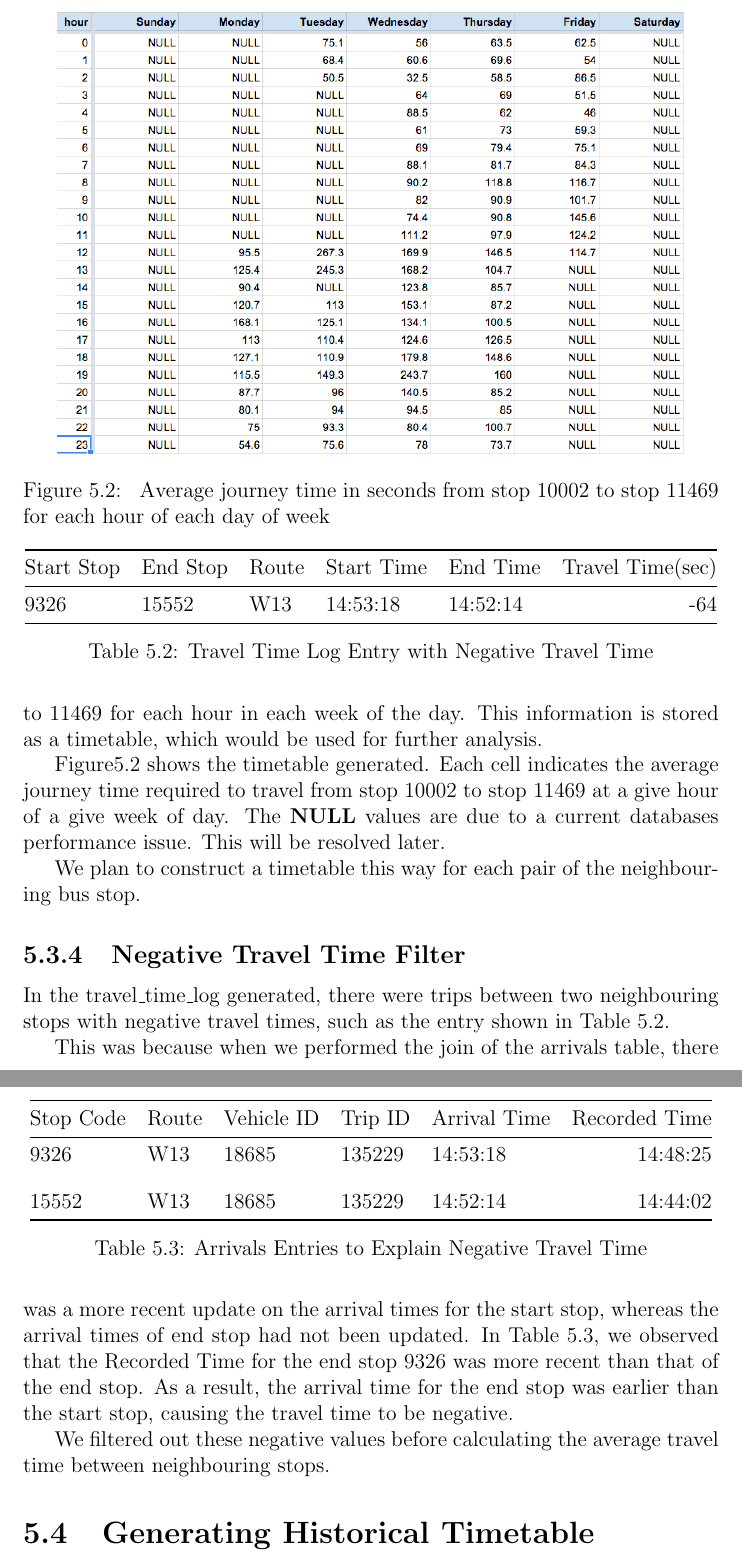
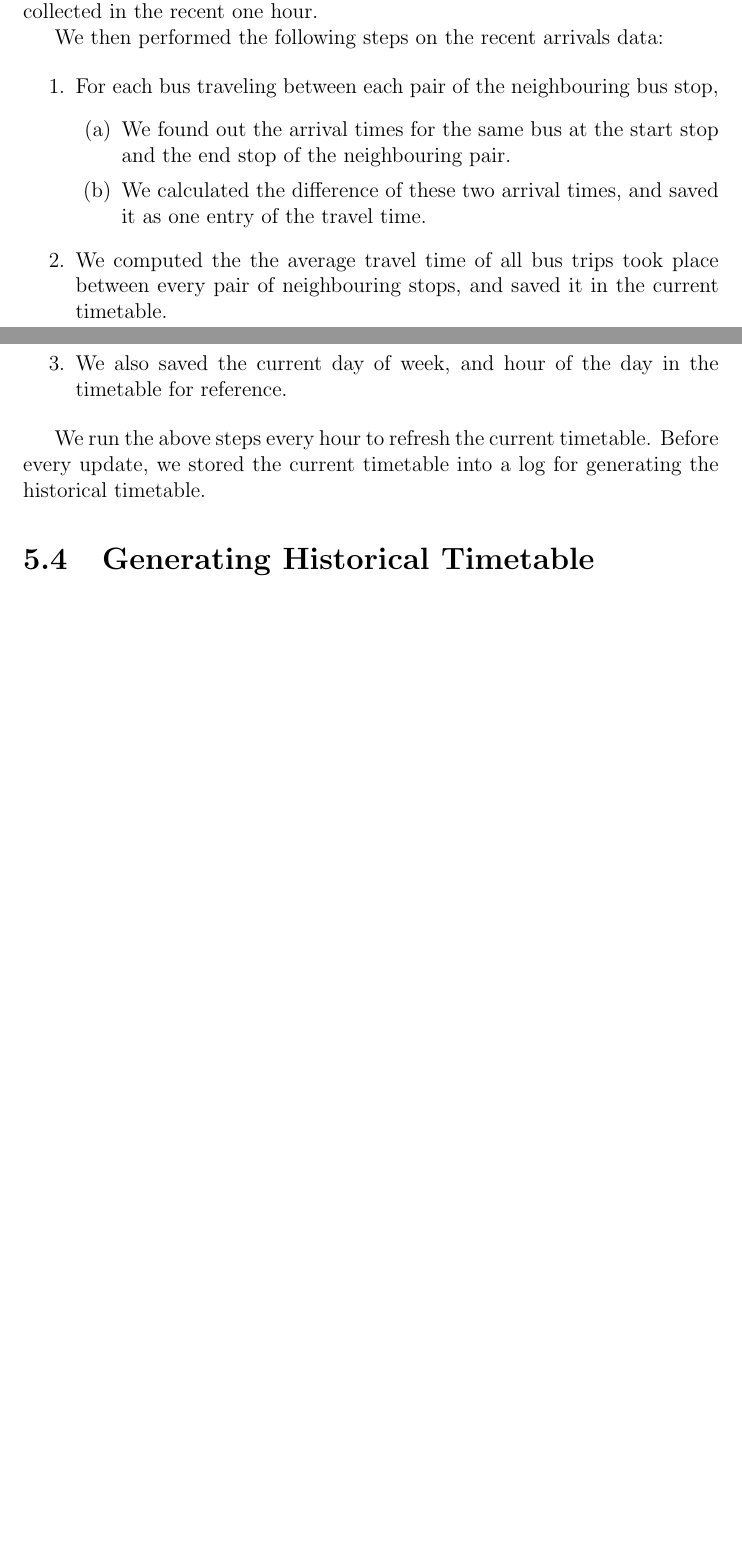
Before and after one commit to yangfanzhuhai/report, a LaTeX thesis (report.tex, which reads data_generation_current_timetable.tex): two parts of pages 23 and 24 of 40 before the commit and two parts of pages 22 and 23 of 39 after it, joined at a grey line, cut at the place of the change, the shorter picture padded with empty space. Compiled offline with pdfLaTeX.

Commit message:
updated current

```diff
--- a/data_generation_current_timetable.tex
+++ b/data_generation_current_timetable.tex
@@ -68 +66,2 @@ id & route & start\_stop & end\_stop \\ \midrule
+\par To generate the current average travel time, we first isolated the arrival times collected in the recent one hour.
 
@@ -73,41 +68,42 @@ id & route & start\_stop & end\_stop \\ \midrule
-\end{figure}
+\par We then performed the following steps on the recent arrivals data:
 
-\par We then calculated the average journey time required to travel from 10002 to 11469 for each hour in each week of the day. This information is stored as a timetable, which would be used for further analysis.
+\begin{enumerate}
+  \item For each bus traveling between each pair of the neighbouring bus stop,
+  \begin{enumerate}
+    \item We found out the arrival times for the same bus at the start stop and the end stop of the neighbouring pair.
+    \item We calculated the difference of these two arrival times, and saved it as one entry of the travel time.
+  \end{enumerate}
+  \item We computed the the average travel time of all bus trips took place between every pair of neighbouring stops, and saved it in the current timetable.
+  \item We also saved the current day of week, and hour of the day in the timetable for reference.
+\end {enumerate}
 
-\par Figure\ref{fig:timetable_10002} shows the timetable generated. Each cell indicates the average journey time required to travel from stop 10002 to stop 11469 at a give hour of a give week of day. The \textbf{NULL} values are due to a current databases performance issue. This will be resolved later.
+\par We run the above steps every hour to refresh the current timetable. Before every update, we stored the current timetable into a log for generating the historical timetable.
 
-\begin{figure}
-\centering
-\includegraphics[width=0.9\textwidth]{figures/timetable_10002.png}
-\caption{\label{fig:timetable_10002} Average journey time in seconds from stop 10002 to stop 11469 for each hour of each day of week}
-\end{figure}
 
-\par We plan to construct a timetable this way for each pair of the neighbouring bus stop.
+% \subsection{Negative Travel Time Filter}
+% \par In the travel\_time\_log generated, there were trips between two neighbouring stops with negative travel times, such as the entry shown in Table \ref{table:travel_time_log_negative}.
 
-\subsection{Negative Travel Time Filter}
-\par In the travel\_time\_log generated, there were trips between two neighbouring stops with negative travel times, such as the entry shown in Table \ref{table:travel_time_log_negative}.
+% \begin{table}
+% \centering
+% \begin{tabular}{@{}lllllr@{}} \toprule
+% Start Stop & End Stop & Route & Start Time & End Time & Travel Time(sec) \\ \midrule
+% 9326 & 15552 & W13 & 14:53:18 & 14:52:14 & -64 \\ \bottomrule
+% \end{tabular}
+% \caption{Travel Time Log Entry with Negative Travel Time}
+% \label{table:travel_time_log_negative}
+% \end{table}
 
-\begin{table}
-\centering
-\begin{tabular}{@{}lllllr@{}} \toprule
-Start Stop & End Stop & Route & Start Time & End Time & Travel Time(sec) \\ \midrule
-9326 & 15552 & W13 & 14:53:18 & 14:52:14 & -64 \\ \bottomrule
-\end{tabular}
-\caption{Travel Time Log Entry with Negative Travel Time}
-\label{table:travel_time_log_negative}
-\end{table}
+% \par This was because when we performed the join of the arrivals table, there was a more recent update on the arrival times for the start stop, whereas the arrival times of end stop had not been updated. In Table \ref{table:negative_travel_time_explained}, we observed that the Recorded Time for the end stop 9326 was more recent than that of the end stop. As a result, the arrival time for the end stop was earlier than the start stop, causing the travel time to be negative.
 
-\par This was because when we performed the join of the arrivals table, there was a more recent update on the arrival times for the start stop, whereas the arrival times of end stop had not been updated. In Table \ref{table:negative_travel_time_explained}, we observed that the Recorded Time for the end stop 9326 was more recent than that of the end stop. As a result, the arrival time for the end stop was earlier than the start stop, causing the travel time to be negative.
+% \begin{table}
+% \centering
+% \begin{tabular}{@{}lllllr@{}} \toprule
+% Stop Code & Route & Vehicle ID & Trip ID & Arrival Time & Recorded Time\\ \midrule
+% 9326 & W13 & 18685 & 135229 &  14:53:18 & 14:48:25 \\ [0.4cm]
+% 15552 & W13 & 18685 & 135229 & 14:52:14 & 14:44:02 \\ \bottomrule
+% \end{tabular}
+% \caption{Arrivals Entries to Explain Negative Travel Time}
+% \label{table:negative_travel_time_explained}
+% \end{table}
 
-\begin{table}
-\centering
-\begin{tabular}{@{}lllllr@{}} \toprule
-Stop Code & Route & Vehicle ID & Trip ID & Arrival Time & Recorded Time\\ \midrule
-9326 & W13 & 18685 & 135229 &  14:53:18 & 14:48:25 \\ [0.4cm]
-15552 & W13 & 18685 & 135229 & 14:52:14 & 14:44:02 \\ \bottomrule
-\end{tabular}
-\caption{Arrivals Entries to Explain Negative Travel Time}
-\label{table:negative_travel_time_explained}
-\end{table}
-
-\par We filtered out these negative values before calculating the average travel time between neighbouring stops.
+% \par We filtered out these negative values before calculating the average travel time between neighbouring stops.
```
Also changed, not shown: report.pdf, data_generation_current_timetable.tex (8 more changed lines).
